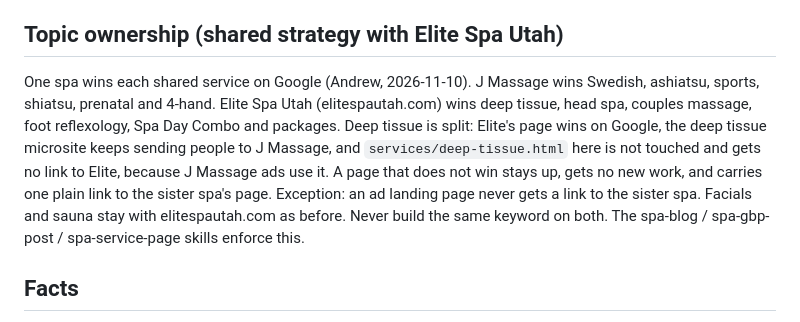
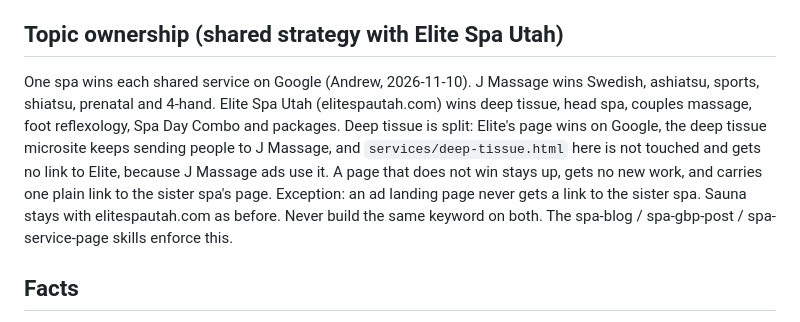
Before and after one commit to misterho1/jmassage-website, a Markdown page: CLAUDE.md, the part around the change. Rendered like a GitHub page.

Commit message:
CLAUDE.md: drop the facials claim from topic ownership
Neither spa sells facials. The sauna line stays as written.

Co-Authored-By: Claude Fable 5.2 <noreply@anthropic.com>

```diff
--- a/CLAUDE.md
+++ b/CLAUDE.md
@@ -7,7 +7,7 @@ NAP: (801) 288-1118 · 677 S 200 W Suite C, Salt Lake City UT 84101 · daily 10a
 This repo once shipped CP1252 mojibake. Every file stays UTF-8. Star glyph is ★ (U+2605), never ⭐ emoji. If you see Â or â€™ artifacts anywhere, stop and fix the encoding before anything else.
 
 ## Topic ownership (shared strategy with Elite Spa Utah)
-One spa wins each shared service on Google (Andrew, 2026-11-10). J Massage wins Swedish, ashiatsu, sports, shiatsu, prenatal and 4-hand. Elite Spa Utah (elitespautah.com) wins deep tissue, head spa, couples massage, foot reflexology, Spa Day Combo and packages. Deep tissue is split: Elite's page wins on Google, the deep tissue microsite keeps sending people to J Massage, and `services/deep-tissue.html` here is not touched and gets no link to Elite, because J Massage ads use it. A page that does not win stays up, gets no new work, and carries one plain link to the sister spa's page. Exception: an ad landing page never gets a link to the sister spa. Facials and sauna stay with elitespautah.com as before. Never build the same keyword on both. The spa-blog / spa-gbp-post / spa-service-page skills enforce this.
+One spa wins each shared service on Google (Andrew, 2026-11-10). J Massage wins Swedish, ashiatsu, sports, shiatsu, prenatal and 4-hand. Elite Spa Utah (elitespautah.com) wins deep tissue, head spa, couples massage, foot reflexology, Spa Day Combo and packages. Deep tissue is split: Elite's page wins on Google, the deep tissue microsite keeps sending people to J Massage, and `services/deep-tissue.html` here is not touched and gets no link to Elite, because J Massage ads use it. A page that does not win stays up, gets no new work, and carries one plain link to the sister spa's page. Exception: an ad landing page never gets a link to the sister spa. Sauna stays with elitespautah.com as before. Never build the same keyword on both. The spa-blog / spa-gbp-post / spa-service-page skills enforce this.
 
 ## Facts
 - Pricing (mirrors pricing.html; since 2026-11-01): massage $65/$105/$155/$205 (30/60/90/120; Swedish, sports, ashiatsu, shiatsu, myofascial all one rate; 30 min is booked by phone only) · deep tissue $105/$155/$205, the massage rate (60/90/120; promotion since 2026-11-07, Andrew: no extra charge, no end date; pages show the old $125/$185/$245 or +$20/+$30/+$40 struck with `.promo-was`, then the new price or `.promo-free` "Free"; no 30-min price set) · prenatal $105/$155/$205 (60/90/120) · couples & 4-hand $205/$305/$405 (60/90/120) · add-ons: hot stones $20, cupping $20, dōTERRA essential oils $20, 30-min infrared sauna $30, CBD $30, 30-min prenatal extension $50 · listed prices are card prices; cash is $5 less.
```
